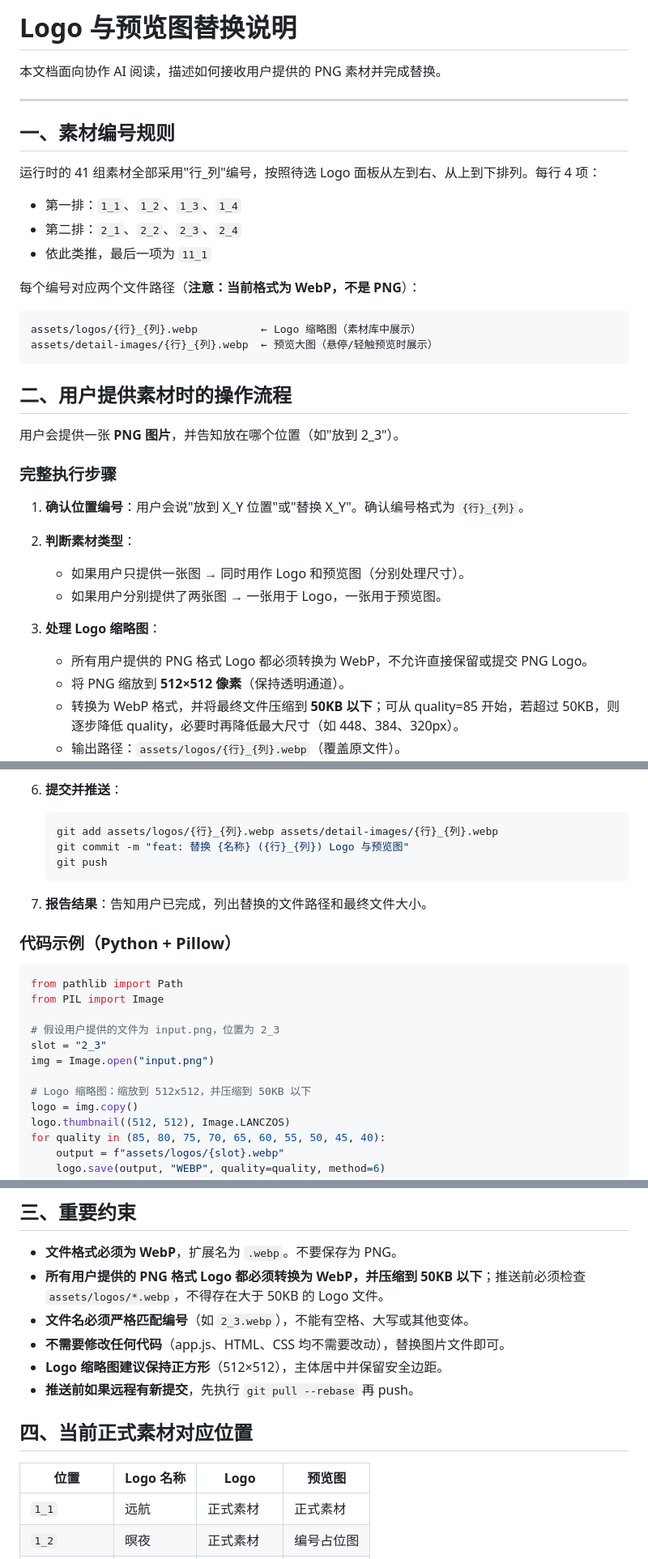
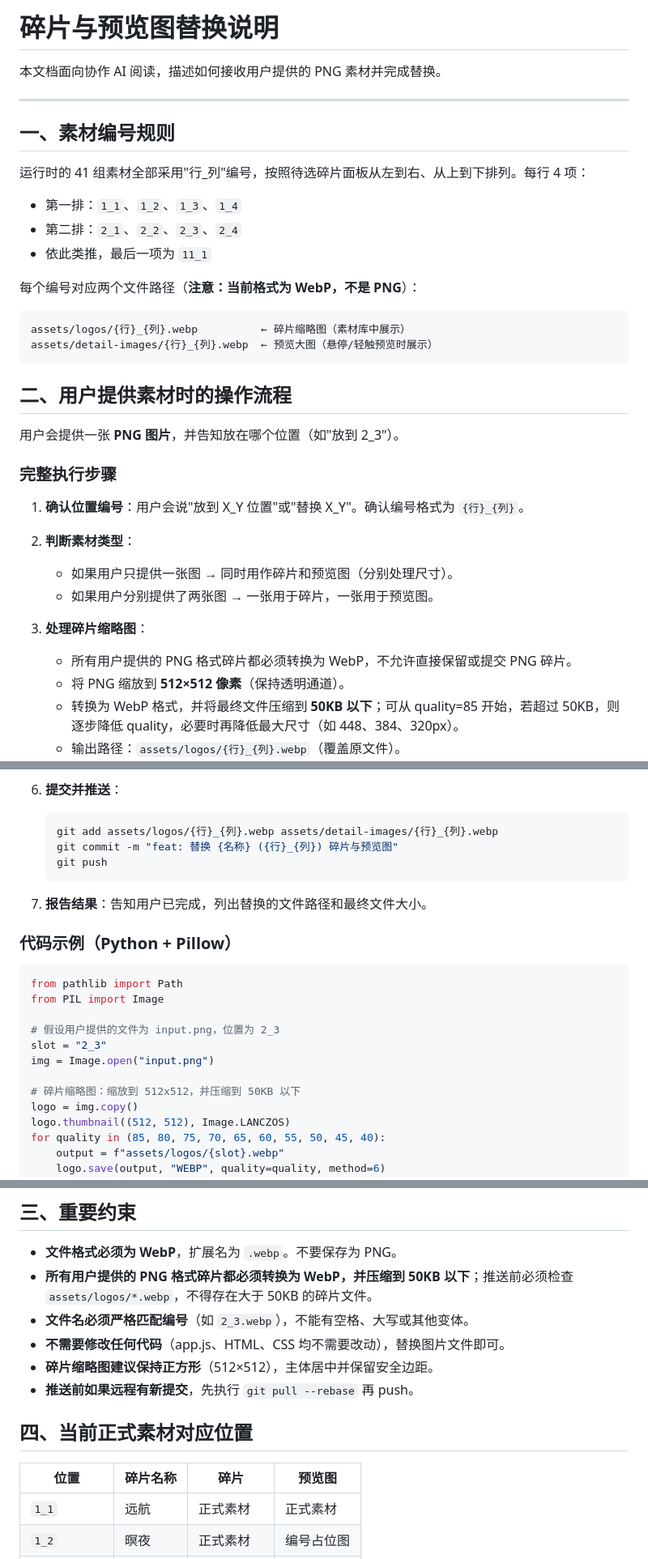
Before and after one commit to ReNN0024/ningrongrong2026birthday, a Markdown page: ASSET_REPLACEMENT_GUIDE.md, 3 parts joined by grey strips. Shown at 81% size. GitHub-like rendering.

````diff
--- a/ASSET_REPLACEMENT_GUIDE.md
+++ b/ASSET_REPLACEMENT_GUIDE.md
@@ -1,4 +1,4 @@
-# Logo 与预览图替换说明
+# 碎片与预览图替换说明
 
 本文档面向协作 AI 阅读，描述如何接收用户提供的 PNG 素材并完成替换。
 
@@ -6,7 +6,7 @@
 
 ## 一、素材编号规则
 
-运行时的 41 组素材全部采用"行_列"编号，按照待选 Logo 面板从左到右、从上到下排列。每行 4 项：
+运行时的 41 组素材全部采用"行_列"编号，按照待选碎片面板从左到右、从上到下排列。每行 4 项：
 
 - 第一排：`1_1`、`1_2`、`1_3`、`1_4`
 - 第二排：`2_1`、`2_2`、`2_3`、`2_4`
@@ -15,7 +15,7 @@
 每个编号对应两个文件路径（**注意：当前格式为 WebP，不是 PNG**）：
 
 ```text
-assets/logos/{行}_{列}.webp          ← Logo 缩略图（素材库中展示）
+assets/logos/{行}_{列}.webp          ← 碎片缩略图（素材库中展示）
 assets/detail-images/{行}_{列}.webp  ← 预览大图（悬停/轻触预览时展示）
 ```
 
@@ -28,11 +28,11 @@ assets/detail-images/{行}_{列}.webp  ← 预览大图（悬停/轻触预览时
 1. **确认位置编号**：用户会说"放到 X_Y 位置"或"替换 X_Y"。确认编号格式为 `{行}_{列}`。
 
 2. **判断素材类型**：
-   - 如果用户只提供一张图 → 同时用作 Logo 和预览图（分别处理尺寸）。
-   - 如果用户分别提供了两张图 → 一张用于 Logo，一张用于预览图。
+   - 如果用户只提供一张图 → 同时用作碎片和预览图（分别处理尺寸）。
+   - 如果用户分别提供了两张图 → 一张用于碎片，一张用于预览图。
 
-3. **处理 Logo 缩略图**：
-   - 所有用户提供的 PNG 格式 Logo 都必须转换为 WebP，不允许直接保留或提交 PNG Logo。
+3. **处理碎片缩略图**：
+   - 所有用户提供的 PNG 格式碎片都必须转换为 WebP，不允许直接保留或提交 PNG 碎片。
    - 将 PNG 缩放到 **512×512 像素**（保持透明通道）。
    - 转换为 WebP 格式，并将最终文件压缩到 **50KB 以下**；可从 quality=85 开始，若超过 50KB，则逐步降低 quality，必要时再降低最大尺寸（如 448、384、320px）。
    - 输出路径：`assets/logos/{行}_{列}.webp`（覆盖原文件）。
@@ -48,7 +48,7 @@ assets/detail-images/{行}_{列}.webp  ← 预览大图（悬停/轻触预览时
 6. **提交并推送**：
    ```bash
    git add assets/logos/{行}_{列}.webp assets/detail-images/{行}_{列}.webp
-   git commit -m "feat: 替换 {名称} ({行}_{列}) Logo 与预览图"
+   git commit -m "feat: 替换 {名称} ({行}_{列}) 碎片与预览图"
    git push
    ```
 
@@ -64,7 +64,7 @@ from PIL import Image
 slot = "2_3"
 img = Image.open("input.png")
 
-# Logo 缩略图：缩放到 512x512，并压缩到 50KB 以下
+# 碎片缩略图：缩放到 512x512，并压缩到 50KB 以下
 logo = img.copy()
 logo.thumbnail((512, 512), Image.LANCZOS)
 for quality in (85, 80, 75, 70, 65, 60, 55, 50, 45, 40):
@@ -84,15 +84,15 @@ detail.save(f"assets/detail-images/{slot}.webp", "WEBP", quality=85)
 ## 三、重要约束
 
 - **文件格式必须为 WebP**，扩展名为 `.webp`。不要保存为 PNG。
-- **所有用户提供的 PNG 格式 Logo 都必须转换为 WebP，并压缩到 50KB 以下**；推送前必须检查 `assets/logos/*.webp`，不得存在大于 50KB 的 Logo 文件。
+- **所有用户提供的 PNG 格式碎片都必须转换为 WebP，并压缩到 50KB 以下**；推送前必须检查 `assets/logos/*.webp`，不得存在大于 50KB 的碎片文件。
 - **文件名必须严格匹配编号**（如 `2_3.webp`），不能有空格、大写或其他变体。
 - **不需要修改任何代码**（app.js、HTML、CSS 均不需要改动），替换图片文件即可。
-- **Logo 缩略图建议保持正方形**（512×512），主体居中并保留安全边距。
+- **碎片缩略图建议保持正方形**（512×512），主体居中并保留安全边距。
 - **推送前如果远程有新提交**，先执行 `git pull --rebase` 再 push。
 
 ## 四、当前正式素材对应位置
 
-| 位置 | Logo 名称 | Logo | 预览图 |
+| 位置 | 碎片名称 | 碎片 | 预览图 |
 |---|---|---|---|
 | `1_1` | 远航 | 正式素材 | 正式素材 |
 | `1_2` | 暝夜 | 正式素材 | 编号占位图 |
````
Also changed, not shown: AGENTS.md (+3 -2 lines).
